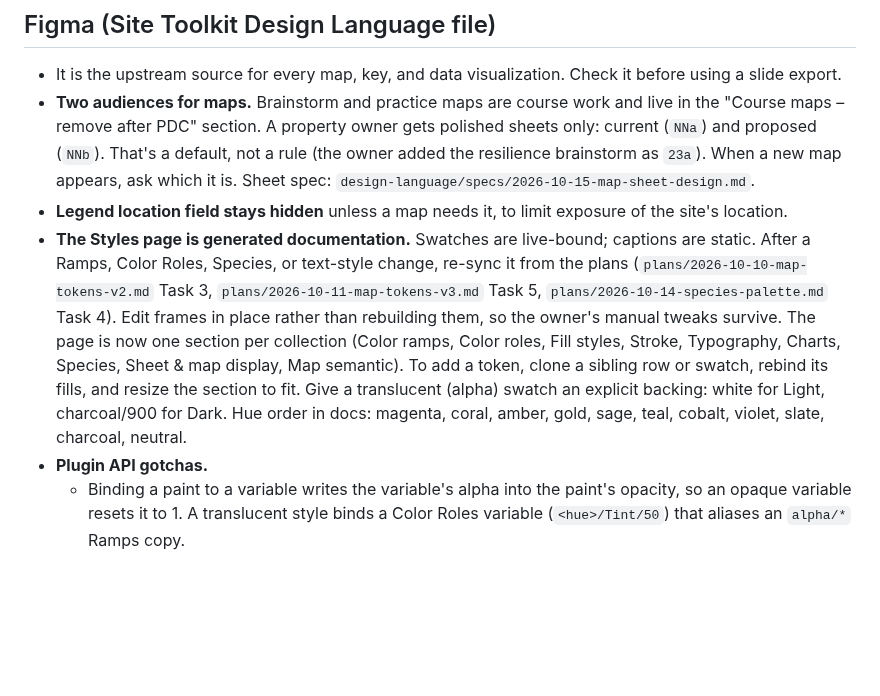
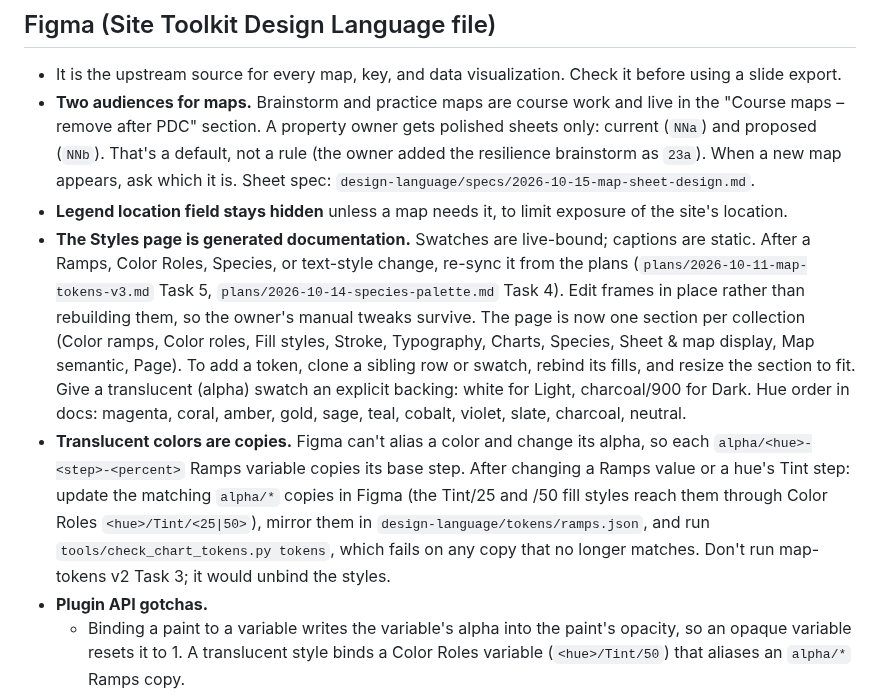
Before and after one commit to keser/site-toolkit, a Markdown page: CLAUDE.md, the part around the change. GitHub-like rendering; blank space fills up the shorter version.

```diff
--- a/CLAUDE.md
+++ b/CLAUDE.md
@@ -105,13 +105,19 @@ settled.
   location.
 - **The Styles page is generated documentation.** Swatches are live-bound; captions are static.
   After a Ramps, Color Roles, Species, or text-style change, re-sync it from the plans
-  (`plans/2026-10-10-map-tokens-v2.md` Task 3, `plans/2026-10-11-map-tokens-v3.md` Task 5,
+  (`plans/2026-10-11-map-tokens-v3.md` Task 5,
   `plans/2026-10-14-species-palette.md` Task 4). Edit frames in place rather than rebuilding them,
   so the owner's manual tweaks survive. The page is now one section per collection (Color ramps, Color roles,
-  Fill styles, Stroke, Typography, Charts, Species, Sheet & map display, Map semantic). To add a
+  Fill styles, Stroke, Typography, Charts, Species, Sheet & map display, Map semantic, Page). To add a
   token, clone a sibling row or swatch, rebind its fills, and resize the section to fit. Give a
   translucent (alpha) swatch an explicit backing: white for Light, charcoal/900 for Dark. Hue order in docs: magenta, coral, amber, gold, sage, teal,
   cobalt, violet, slate, charcoal, neutral.
+- **Translucent colors are copies.** Figma can't alias a color and change its alpha, so each
+  `alpha/<hue>-<step>-<percent>` Ramps variable copies its base step. After changing a Ramps value
+  or a hue's Tint step: update the matching `alpha/*` copies in Figma (the Tint/25 and /50 fill
+  styles reach them through Color Roles `<hue>/Tint/<25|50>`), mirror them in
+  `design-language/tokens/ramps.json`, and run `tools/check_chart_tokens.py tokens`, which fails
+  on any copy that no longer matches. Don't run map-tokens v2 Task 3; it would unbind the styles.
 - **Plugin API gotchas.**
   - Binding a paint to a variable writes the variable's alpha into the paint's opacity, so an opaque
     variable resets it to 1. A translucent style binds a Color Roles variable (`<hue>/Tint/50`)
```
Also changed, not shown: design-language/plans/2026-10-10-map-tokens-v2.md (+7 -1 lines), design-language/specs/2026-10-10-map-tokens-v2-design.md (+2 -1 lines).
